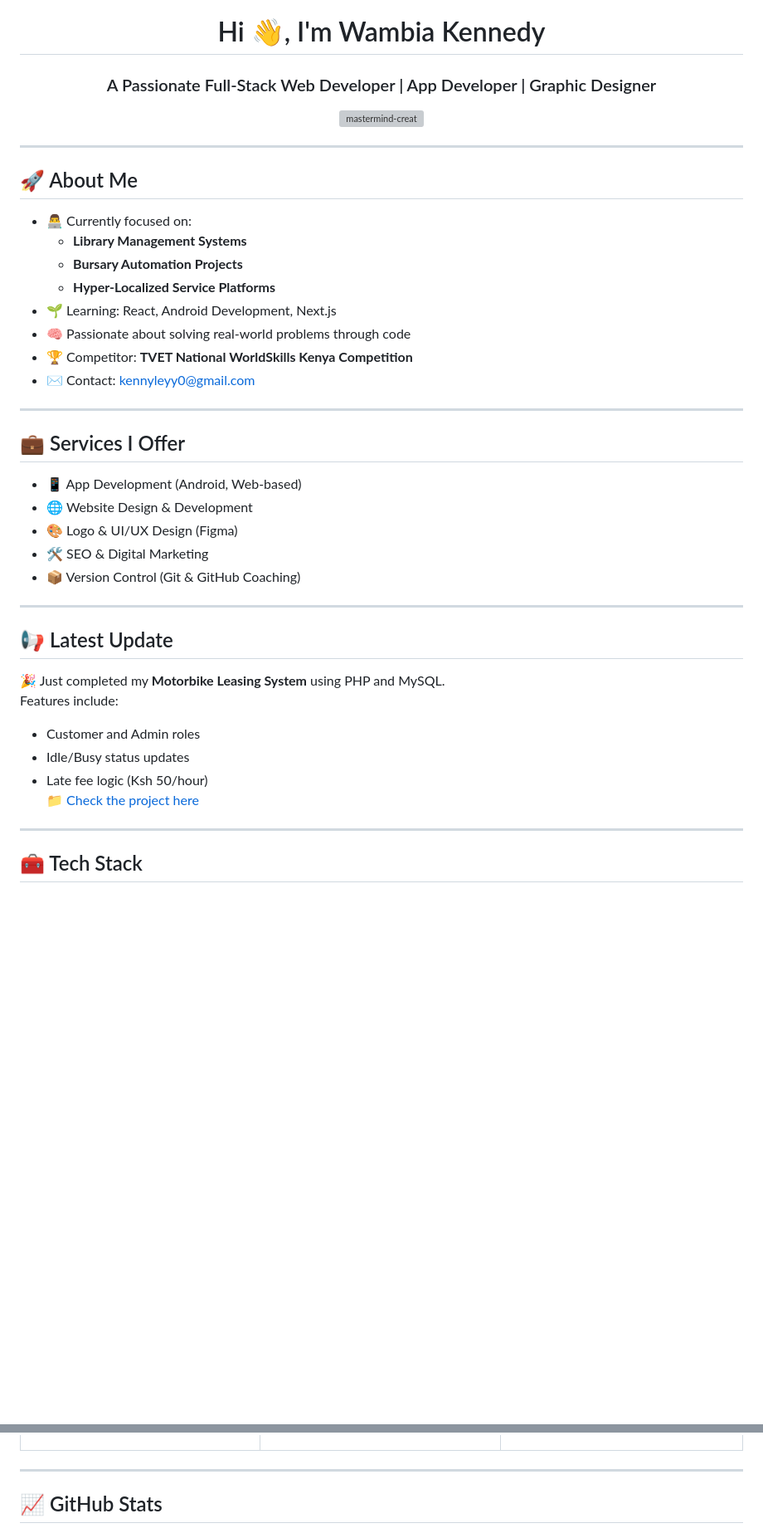
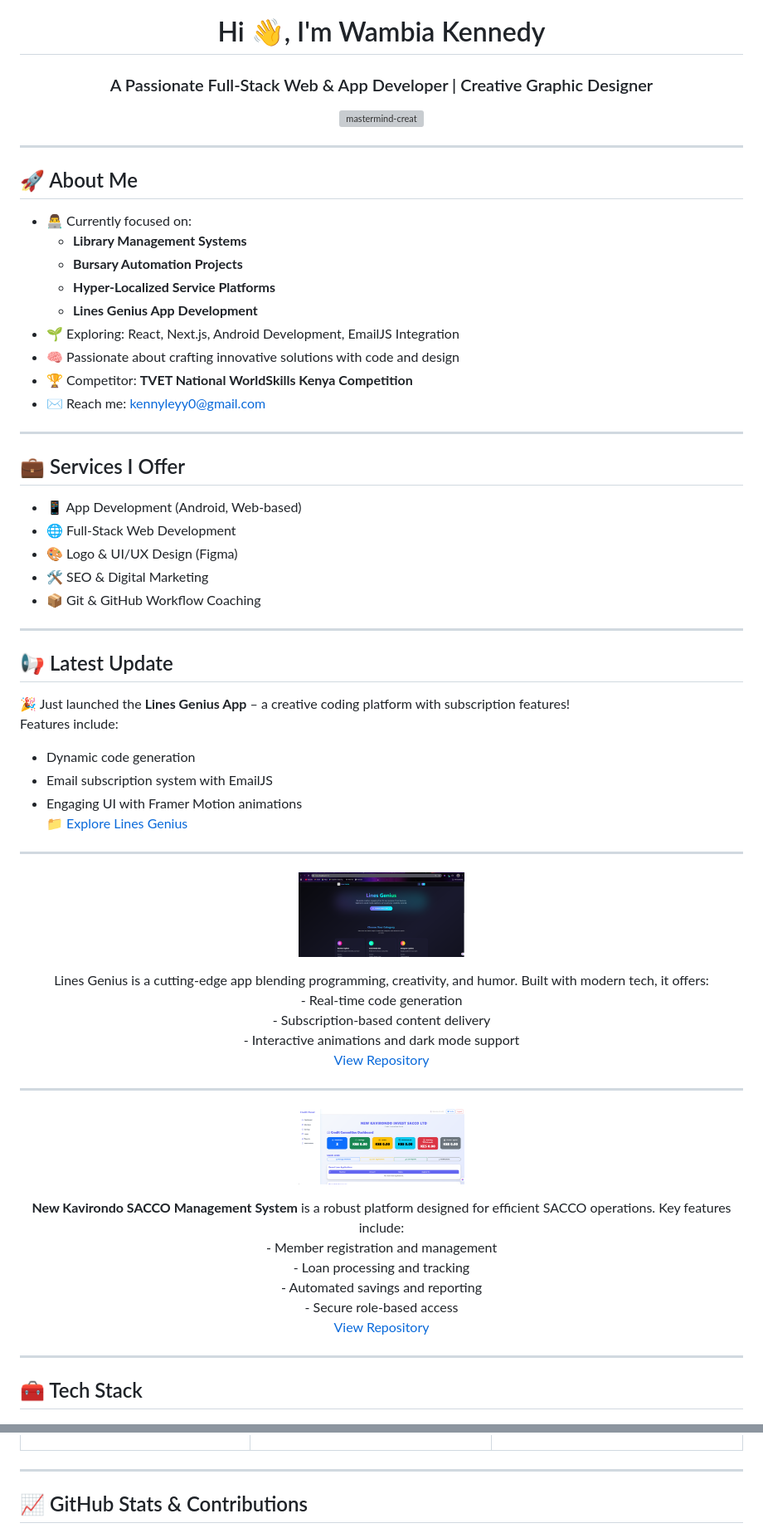
Before and after one commit to mastermind-creat/mastermind-creat, a Markdown page: README.md, 2 parts joined by grey strips. Shown: that part at 83% size. Rendered like a GitHub page; pictures changed too: images/genius.png (added), images/sacco.png (added); blank space fills up the shorter version; grey boxes are pictures that could not be loaded.

Commit message:
docs: add React Router and Lucide Icons to tech stack, include portfolio section

```diff
--- a/README.md
+++ b/README.md
@@ -1,5 +1,5 @@
 <h1 align="center">Hi 👋, I'm Wambia Kennedy</h1>
-<h3 align="center">A Passionate Full-Stack Web Developer | App Developer | Graphic Designer</h3>
+<h3 align="center">A Passionate Full-Stack Web & App Developer | Creative Graphic Designer</h3>
 
 <p align="center">
   <img src="https://komarev.com/ghpvc/?username=mastermind-creat&label=Profile%20views&color=0e75b6&style=flat" alt="mastermind-creat" />
@@ -13,32 +13,61 @@
   - **Library Management Systems**
   - **Bursary Automation Projects**
   - **Hyper-Localized Service Platforms**
-- 🌱 Learning: React, Android Development, Next.js
-- 🧠 Passionate about solving real-world problems through code
+  - **Lines Genius App Development**
+- 🌱 Exploring: React, Next.js, Android Development, EmailJS Integration
+- 🧠 Passionate about crafting innovative solutions with code and design
 - 🏆 Competitor: **TVET National WorldSkills Kenya Competition**
-- ✉️ Contact: [kennyleyy0@gmail.com](mailto:kennyleyy0@gmail.com)
+- ✉️ Reach me: [kennyleyy0@gmail.com](mailto:kennyleyy0@gmail.com)
 
 ---
 
 ## 💼 Services I Offer
 
 - 📱 App Development (Android, Web-based)
-- 🌐 Website Design & Development
+- 🌐 Full-Stack Web Development
 - 🎨 Logo & UI/UX Design (Figma)
 - 🛠 SEO & Digital Marketing
-- 📦 Version Control (Git & GitHub Coaching)
+- 📦 Git & GitHub Workflow Coaching
 
 ---
 
 ## 📢 Latest Update
-🎉 Just completed my **Motorbike Leasing System** using PHP and MySQL.
+🎉 Just launched the **Lines Genius App** – a creative coding platform with subscription features!
 Features include:
-- Customer and Admin roles
-- Idle/Busy status updates
-- Late fee logic (Ksh 50/hour)
-📁 [Check the project here](https://github.com/mastermind-creat/motorbike-leasing-system)
+- Dynamic code generation
+- Email subscription system with EmailJS
+- Engaging UI with Framer Motion animations
+📁 [Explore Lines Genius](https://github.com/Lines-Genius/Lines-Genius)
 
 ---
+
+<p align="center">
+  <img src="images/genius.png" alt="Lines Genius Logo" width="200" style="border-radius: 12px; box-shadow: 0 4px 12px rgba(0, 0, 0, 0.1);" />
+</p>
+<p align="center">
+  Lines Genius is a cutting-edge app blending programming, creativity, and humor. Built with modern tech, it offers:<br>
+  - Real-time code generation<br>
+  - Subscription-based content delivery<br>
+  - Interactive animations and dark mode support<br>
+  <a href="https://github.com/Lines-Genius/Lines-Genius" target="_blank">View Repository</a>
+</p>
+
+---
+
+<p align="center">
+  <img src="images/sacco.png" alt="New Kavirondo Invest SACCO Logo" width="200" style="border-radius: 12px; box-shadow: 0 4px 12px rgba(0, 0, 0, 0.1);" />
+</p>
+<p align="center">
+  <b>New Kavirondo SACCO Management System</b> is a robust platform designed for efficient SACCO operations. Key features include:<br>
+  - Member registration and management<br>
+  - Loan processing and tracking<br>
+  - Automated savings and reporting<br>
+  - Secure role-based access<br>
+  <a href="https://github.com/mastermind-creat/new-kavirondo-sacco" target="_blank">View Repository</a>
+</p>
+
+---
+
 ## 🧰 Tech Stack
 
 <p align="center">
@@ -102,7 +130,7 @@ Features include:
 
 ---
 
-## 📈 GitHub Stats
+## 📈 GitHub Stats & Contributions
 
 <p align="center">
   <img src="https://github-readme-stats.vercel.app/api?username=mastermind-creat&show_icons=true&theme=radical" width="48%" />
```
Also changed, not shown: other parts of README.md (+48 -39 lines), images/portfolio.png (added).
